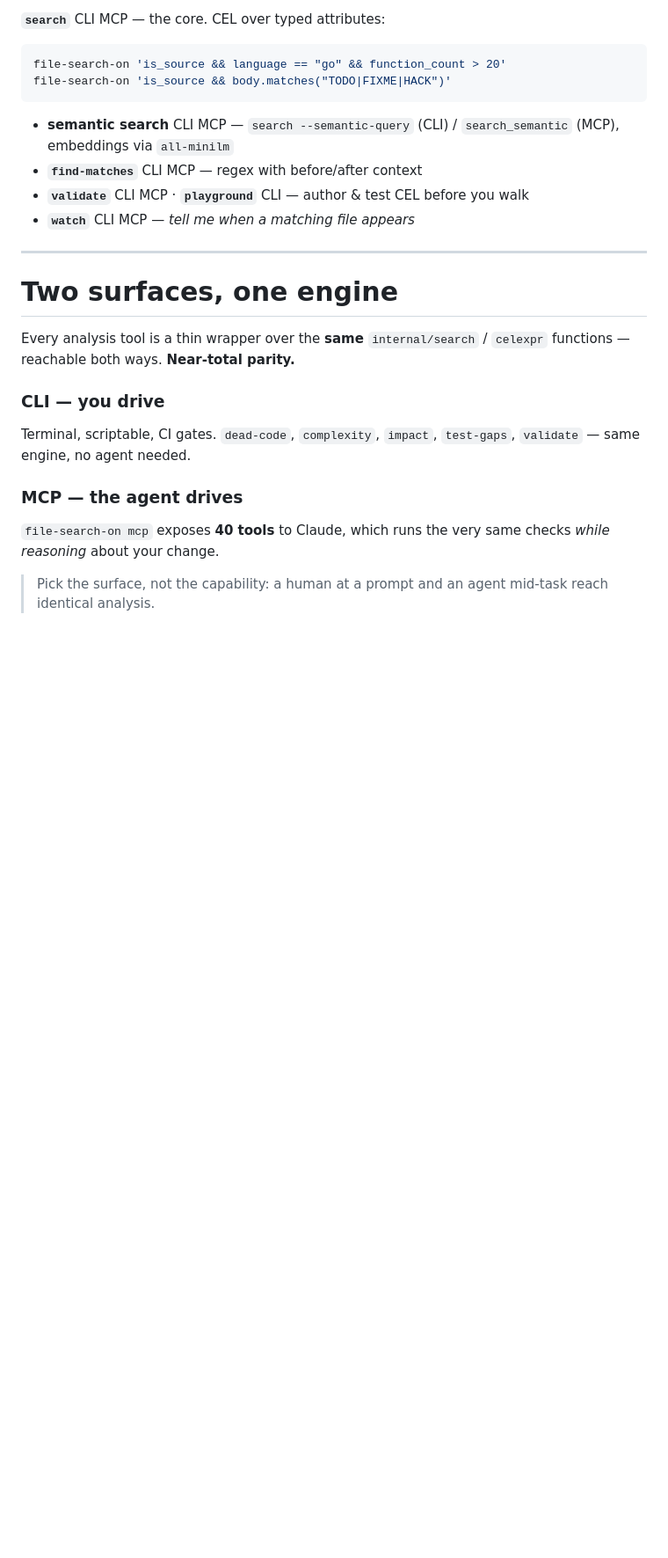
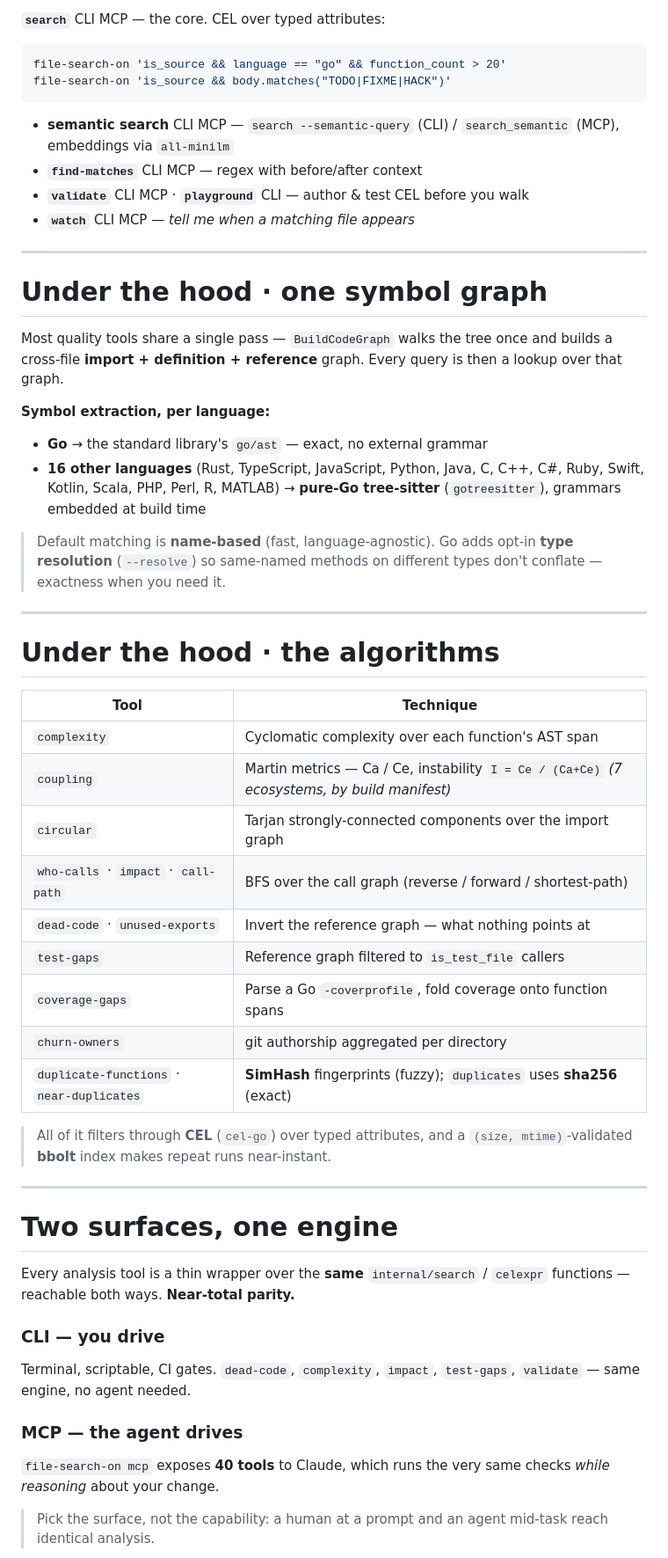
Before and after one commit to richardwooding/file-search-on, a Markdown page: presentations/codebase-quality-tools.md, the part around one of its changes. Shown at 88% size. Rendered like a GitHub page; blank space fills up the shorter version.

Commit message:
docs(deck): add under-the-hood slides; refresh coupling/language facts
Adds two "Under the hood" slides (shared symbol graph + tool→algorithm
table) to the code-quality-tools deck, and brings the now-stale facts up
to date:

- coupling spans 7 ecosystems (Go, Rust, JVM, C#, Python, JS/TS, PHP),
  selected by build manifest — no longer Go+Rust / "via #467"
- symbol extraction: Go via go/ast + 16 languages via pure-Go tree-sitter
  (was an inexact "18 …")
- algorithms table gains a `circular` row (Tarjan SCC, shipped in #481)

Co-Authored-By: Claude Opus 4.8 (1M context) <noreply@anthropic.com>

```diff
--- a/presentations/codebase-quality-tools.md
+++ b/presentations/codebase-quality-tools.md
@@ -258,6 +258,37 @@ file-search-on 'is_source && body.matches("TODO|FIXME|HACK")'
 
 ---
 
+# Under the hood · one symbol graph
+
+Most quality tools share a single pass — `BuildCodeGraph` walks the tree once and builds a cross-file **import + definition + reference** graph. Every query is then a lookup over that graph.
+
+**Symbol extraction, per language:**
+
+- **Go** → the standard library's `go/ast` — exact, no external grammar
+- **16 other languages** (Rust, TypeScript, JavaScript, Python, Java, C, C++, C#, Ruby, Swift, Kotlin, Scala, PHP, Perl, R, MATLAB) → **pure-Go tree-sitter** (`gotreesitter`), grammars embedded at build time
+
+> Default matching is **name-based** (fast, language-agnostic). Go adds opt-in **type resolution** (`--resolve`) so same-named methods on different types don't conflate — exactness when you need it.
+
+---
+
+# Under the hood · the algorithms
+
+| Tool | Technique |
+|------|-----------|
+| `complexity` | Cyclomatic complexity over each function's AST span |
+| `coupling` | Martin metrics — Ca / Ce, instability `I = Ce / (Ca+Ce)` *(7 ecosystems, by build manifest)* |
+| `circular` | Tarjan strongly-connected components over the import graph |
+| `who-calls` · `impact` · `call-path` | BFS over the call graph (reverse / forward / shortest-path) |
+| `dead-code` · `unused-exports` | Invert the reference graph — what nothing points at |
+| `test-gaps` | Reference graph filtered to `is_test_file` callers |
+| `coverage-gaps` | Parse a Go `-coverprofile`, fold coverage onto function spans |
+| `churn-owners` | git authorship aggregated per directory |
+| `duplicate-functions` · `near-duplicates` | **SimHash** fingerprints (fuzzy); `duplicates` uses **sha256** (exact) |
+
+> All of it filters through **CEL** (`cel-go`) over typed attributes, and a `(size, mtime)`-validated **bbolt** index makes repeat runs near-instant.
+
+---
+
 # Two surfaces, one engine
 
 Every analysis tool is a thin wrapper over the **same** `internal/search` / `celexpr` functions — reachable both ways. **Near-total parity.**
```
Also changed, not shown: other parts of presentations/codebase-quality-tools.md (+1 -1 lines).
